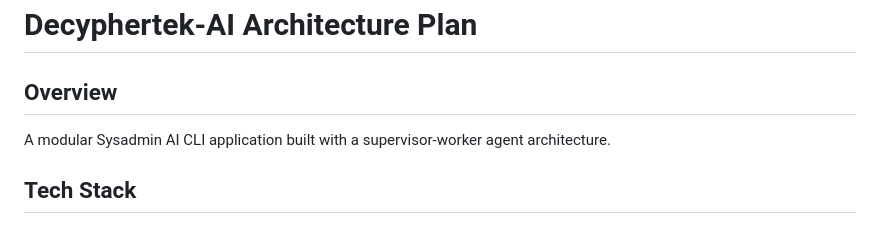
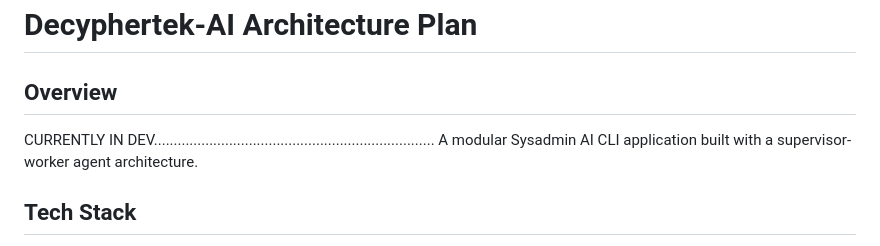
Before and after one commit to decyphertek-io/decyphertek-ai, a Markdown page: README.md, the part around the change. GitHub-like rendering.

Commit message:
decyphertek-ai

```diff
--- a/README.md
+++ b/README.md
@@ -1,6 +1,7 @@
 # Decyphertek-AI Architecture Plan
 
 ## Overview
+CURRENTLY IN DEV.......................................................................
 A modular Sysadmin AI CLI application built with a supervisor-worker agent architecture.
 
 ## Tech Stack
```
